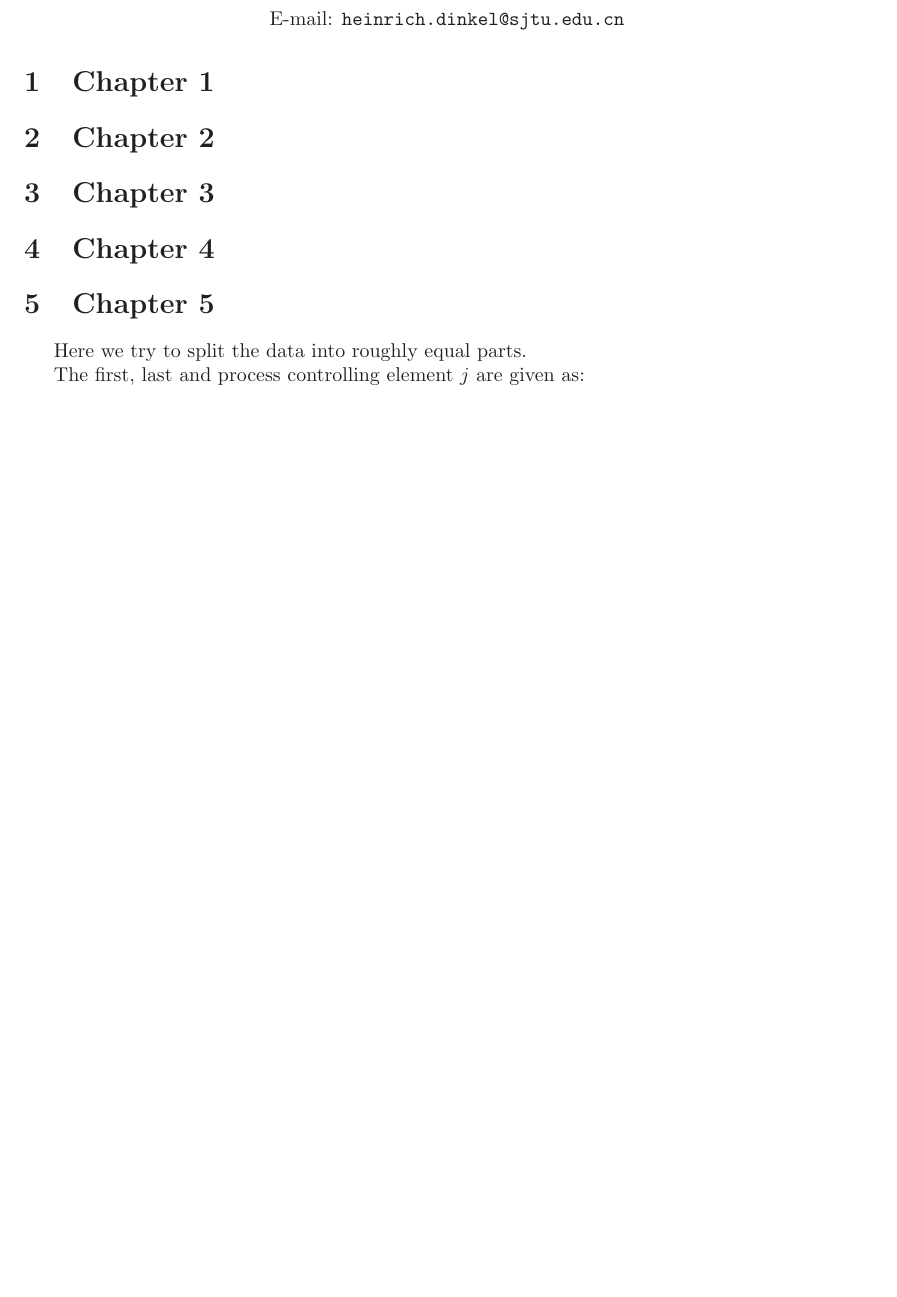
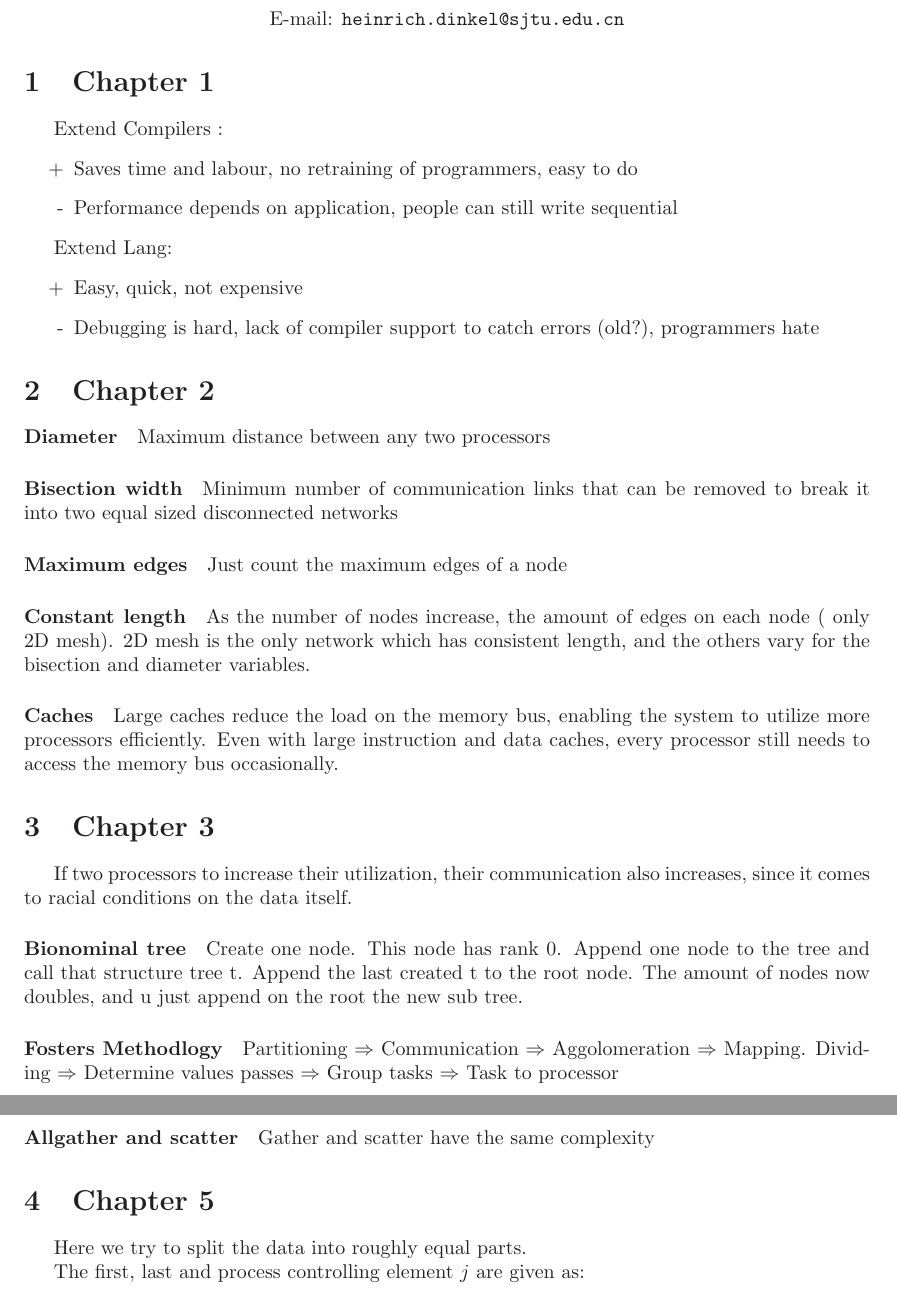
Before and after one commit to crysxd/Parallel-Computing-and-Algorithms-X033537-Project, a LaTeX document (data/heini/tex/main.tex, which reads data/heini/tex/intro.tex): part of the page before the commit and two parts of pages 1 and 2 of 2 after it, the two joined at a grey line, cut so that both start at the same text, the shorter picture padded with empty space. Compiled offline with LaTeX, dvips and Ghostscript.

Commit message:
Forgot stuff

```diff
--- a/data/heini/tex/intro.tex
+++ b/data/heini/tex/intro.tex
@@ -1,13 +1,47 @@
 \section{Chapter 1}
 
+Extend Compilers :
+\begin{itemize}
+\item[+]Saves time and labour, no retraining of programmers, easy to do
+\item[-]Performance depends on application, people can still write sequential
+\end{itemize}
 
+
+Extend Lang:
+\begin{itemize}
+\item[+]Easy, quick, not expensive
+\item[-]Debugging is hard, lack of compiler support to catch errors (old?), programmers hate
+\end{itemize}
 \section{Chapter 2}
 
+\paragraph{Diameter}
+Maximum distance between any two processors
+
+\paragraph{Bisection width}
+Minimum number of communication links that can be removed to break it into two equal sized disconnected networks
+
+\paragraph{Maximum edges}
+Just count the maximum edges of a node
+
+\paragraph{Constant length}
+As the number of nodes increase, the amount of edges on each node ( only 2D mesh). 2D mesh is the only network which has consistent length, and the others vary for the bisection and diameter variables.
+
+\paragraph{Caches}
+
+Large caches reduce the load on the memory bus, enabling the system to utilize more processors efficiently. Even with large instruction and data caches, every processor still needs to access the memory bus occasionally.
 
 \section{Chapter 3}
+If two processors to increase their utilization, their communication also increases, since it comes to racial conditions on the data itself.
 
+\paragraph{Bionominal tree}
+Create one node. This node has rank 0. Append one node to the tree and call that structure tree t. Append the last created t to the root node. The amount of nodes now doubles, and u just append on the root the new sub tree.
 
-\section{Chapter 4}
+\paragraph{Fosters Methodlogy}
+Partitioning $\Rightarrow$ Communication $\Rightarrow$ Aggolomeration $\Rightarrow$ Mapping.
+ Dividing   $\Rightarrow$   Determine values passes   $\Rightarrow$  Group tasks  $\Rightarrow$  Task to processor
+
+\paragraph{Allgather and scatter}
+Gather and scatter have the same complexity
 
 \section{Chapter 5}
 
```
Also changed, not shown: data/heini/tex/main.pdf, data/heini/tex/intro.tex (9 more changed lines), 1 other file.
